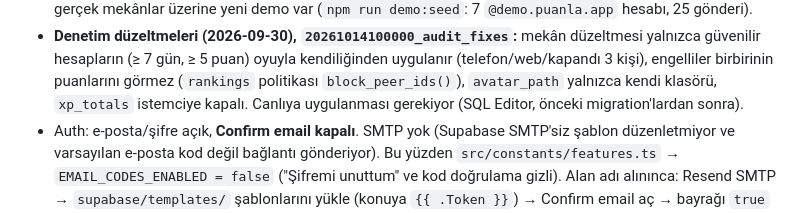
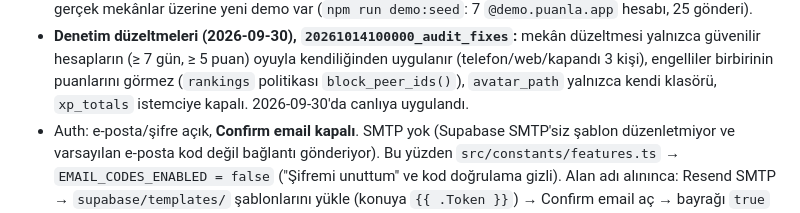
Before and after one commit to kayaalpismail1221-glitch/puanlamaapp, a Markdown page: CLAUDE.md, the part around the change. GitHub-like rendering.

Commit message:
docs: audit_fixes migration'ı canlıda
Co-Authored-By: Claude Opus 5.5 <noreply@anthropic.com>
Claude-Session: https://claude.ai/code/session_01F4yVdXGTvpRVaiXRcmAQnV

```diff
--- a/CLAUDE.md
+++ b/CLAUDE.md
@@ -101,7 +101,7 @@ Uygulama Türkçe ve İngilizce (kaynak dil Türkçe; bkz. "Çok dillilik").
 - **Denetim düzeltmeleri (2026-09-30), `20261014100000_audit_fixes`:** mekân düzeltmesi yalnızca güvenilir hesapların
   (≥ 7 gün, ≥ 5 puan) oyuyla kendiliğinden uygulanır (telefon/web/kapandı 3 kişi), engelliler birbirinin puanlarını
   görmez (`rankings` politikası `block_peer_ids()`), `avatar_path` yalnızca kendi klasörü, `xp_totals` istemciye kapalı.
-  Canlıya uygulanması gerekiyor (SQL Editor, önceki migration'lardan sonra).
+  2026-09-30'da canlıya uygulandı.
 - Auth: e-posta/şifre açık, **Confirm email kapalı**. SMTP yok (Supabase SMTP'siz şablon düzenletmiyor ve
   varsayılan e-posta kod değil bağlantı gönderiyor). Bu yüzden `src/constants/features.ts` →
   `EMAIL_CODES_ENABLED = false` ("Şifremi unuttum" ve kod doğrulama gizli). Alan adı alınınca: Resend SMTP →
```
